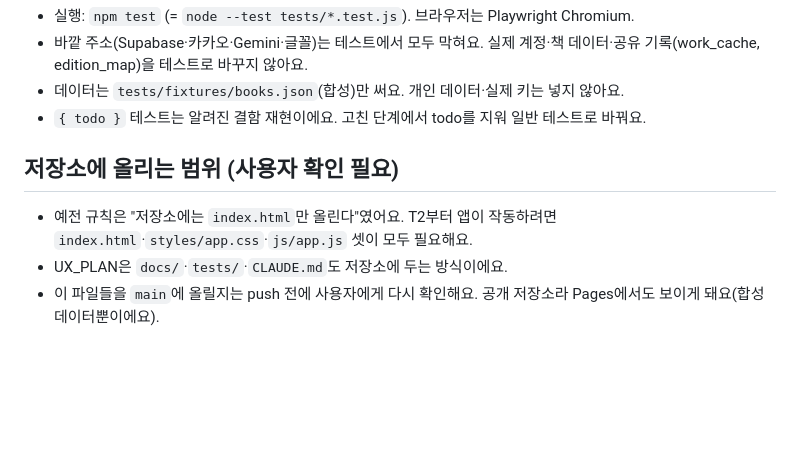
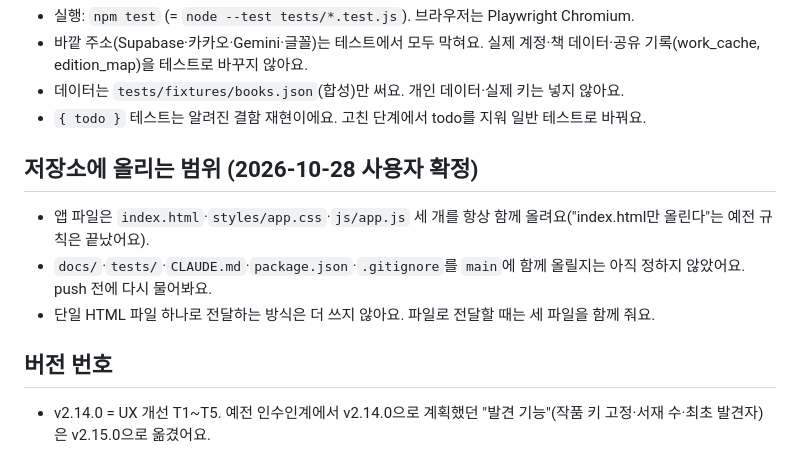
Before and after one commit to EunseokYu/my-library, a Markdown page: CLAUDE.md, the part around the change. GitHub-like rendering; blank space fills up the shorter version.

Commit message:
문서: 앱 파일 3개 업로드 규칙 확정, 발견 기능을 v2.15.0으로 이동
Co-Authored-By: Claude Opus 5.5 <noreply@anthropic.com>
Claude-Session: https://claude.ai/code/session_01MxKnxPKUCwRcKw6omhZgWy

```diff
--- a/CLAUDE.md
+++ b/CLAUDE.md
@@ -41,7 +41,10 @@
 - 데이터는 `tests/fixtures/books.json`(합성)만 써요. 개인 데이터·실제 키는 넣지 않아요.
 - `{ todo }` 테스트는 알려진 결함 재현이에요. 고친 단계에서 todo를 지워 일반 테스트로 바꿔요.
 
-## 저장소에 올리는 범위 (사용자 확인 필요)
-- 예전 규칙은 "저장소에는 `index.html`만 올린다"였어요. T2부터 앱이 작동하려면 `index.html`·`styles/app.css`·`js/app.js` 셋이 모두 필요해요.
-- UX_PLAN은 `docs/`·`tests/`·`CLAUDE.md`도 저장소에 두는 방식이에요.
-- 이 파일들을 `main`에 올릴지는 push 전에 사용자에게 다시 확인해요. 공개 저장소라 Pages에서도 보이게 돼요(합성 데이터뿐이에요).
+## 저장소에 올리는 범위 (2026-10-28 사용자 확정)
+- 앱 파일은 `index.html`·`styles/app.css`·`js/app.js` 세 개를 항상 함께 올려요("index.html만 올린다"는 예전 규칙은 끝났어요).
+- `docs/`·`tests/`·`CLAUDE.md`·`package.json`·`.gitignore`를 `main`에 함께 올릴지는 아직 정하지 않았어요. push 전에 다시 물어봐요.
+- 단일 HTML 파일 하나로 전달하는 방식은 더 쓰지 않아요. 파일로 전달할 때는 세 파일을 함께 줘요.
+
+## 버전 번호
+- v2.14.0 = UX 개선 T1~T5. 예전 인수인계에서 v2.14.0으로 계획했던 "발견 기능"(작품 키 고정·서재 수·최초 발견자)은 v2.15.0으로 옮겼어요.
```
Also changed, not shown: docs/HANDOFF.md (+2 -2 lines).
